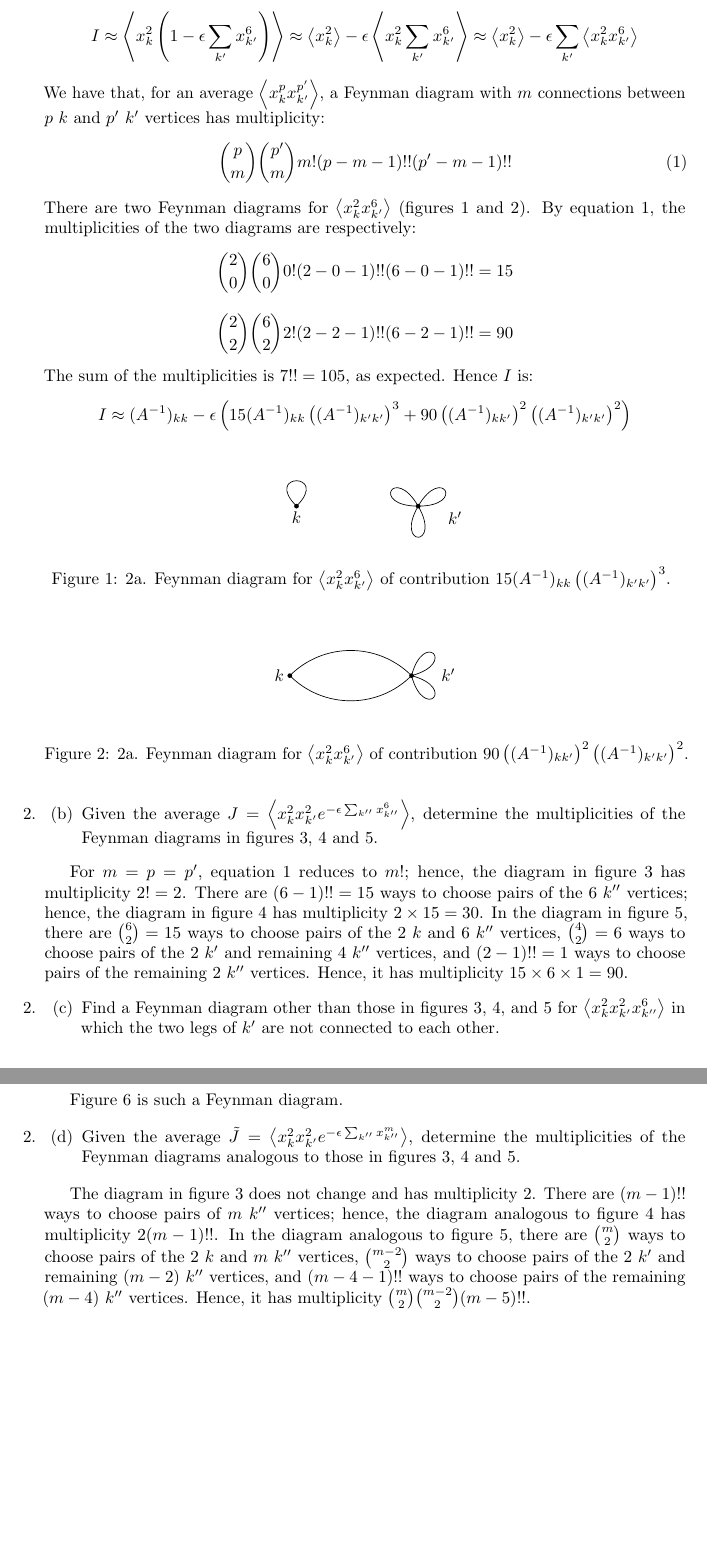
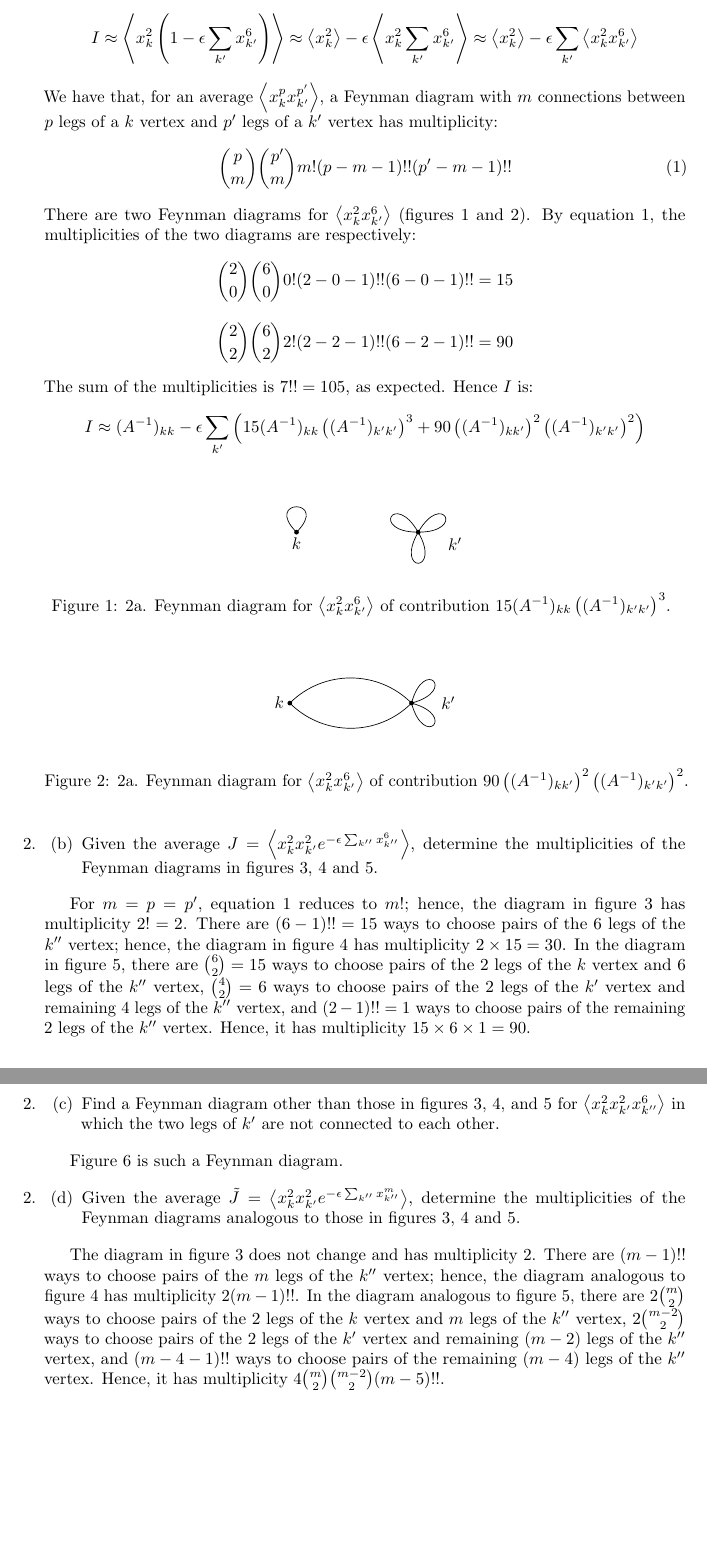
Before and after one commit to tslwn/interactive-ai-cdt, a LaTeX problem sheet (foundation-year/mathm0013-advanced-quantum-theory/homework/homework-2023-12-04/homework-2023-12-04.tex, which reads foundation-year/mathm0013-advanced-quantum-theory/homework/homework-2023-12-04/homework-3.2.tex): two parts of pages 2 and 3 of 3, joined at a grey line, cut so that both start at the same text, the shorter picture padded with empty space. Compiled offline with pdfLaTeX.

Commit message:
[aqt] fix more homework 3 errors

```diff
--- a/foundation-year/mathm0013-advanced-quantum-theory/homework/homework-2023-12-04/homework-3.2.tex
+++ b/foundation-year/mathm0013-advanced-quantum-theory/homework/homework-2023-12-04/homework-3.2.tex
@@ -23,7 +23,8 @@ Hence $I$ is:
   \epsilon \sum_\kp \avg{x_k^2 x_\kp^6}
 \end{equation*}
 We have that, for an average $\avg{x_k^p x_\kp^\pp}$, a Feynman diagram with $m$
-connections between $p$ $k$ and $\pp$ $\kp$ vertices has multiplicity:
+connections between $p$ legs of a $k$ vertex and $\pp$ legs of a $\kp$ vertex
+has multiplicity:
 \begin{equation}{}
   \label{eq:2a-multiplicity}
   \binom{p}{m} \binom{\pp}{m} m\fact (p - m - 1)\doublefact (\pp - m - 1)\doublefact
@@ -41,7 +42,7 @@ The sum of the multiplicities is $7\doublefact = 105$, as expected.
 Hence $I$ is:
 \begin{equation*}
   I \approx
-  (\matr{A}^{-1})_{kk} - \epsilon \left(
+  (\matr{A}^{-1})_{kk} - \epsilon \sum_\kp \left(
   15 (\matr{A}^{-1})_{kk} \left((\matr{A}^{-1})_{\kp\kp}\right)^3 +
   90 \left((\matr{A}^{-1})_{k\kp}\right)^2 \left((\matr{A}^{-1})_{\kp\kp}\right)^2
   \right)
@@ -110,13 +111,14 @@ Hence $I$ is:
 
 For $m = p = \pp$, equation~\ref{eq:2a-multiplicity} reduces to $m\fact$;
 hence, the diagram in figure~\ref{fig:2b1} has multiplicity $2\fact = 2$.
-There are $(6 - 1)\doublefact = 15$ ways to choose pairs of the $6$ $\kpp$
-vertices; hence, the diagram in figure~\ref{fig:2b2} has multiplicity $2 \times
-  15 = 30$.
+There are $(6 - 1)\doublefact = 15$ ways to choose pairs of the $6$ legs of the
+$\kpp$ vertex; hence, the diagram in figure~\ref{fig:2b2} has multiplicity $2
+  \times 15 = 30$.
 In the diagram in figure~\ref{fig:2b3}, there are $\binom{6}{2} = 15$ ways to
-choose pairs of the $2$ $k$ and $6$ $\kpp$ vertices, $\binom{4}{2} = 6$ ways to
-choose pairs of the $2$ $\kp$ and remaining $4$ $\kpp$ vertices, and $(2 -
-  1)\doublefact = 1$ ways to choose pairs of the remaining $2$ $\kpp$ vertices.
+choose pairs of the $2$ legs of the $k$ vertex and $6$ legs of the $\kpp$
+vertex, $\binom{4}{2} = 6$ ways to choose pairs of the $2$ legs of the $\kp$
+vertex and remaining $4$ legs of the $\kpp$ vertex, and $(2 - 1)\doublefact =
+  1$ ways to choose pairs of the remaining $2$ legs of the $\kpp$ vertex.
 Hence, it has multiplicity $15 \times 6 \times 1 = 90$.
 
 \begin{figure}[ht!]
@@ -250,12 +252,14 @@ Figure~\ref{fig:2c} is such a Feynman diagram.
 \end{enumerate}
 
 The diagram in figure~\ref{fig:2b1} does not change and has multiplicity $2$.
-There are $(m - 1)\doublefact$ ways to choose pairs of $m$ $\kpp$ vertices;
-hence, the diagram analogous to figure~\ref{fig:2b2} has multiplicity $2 (m -
-  1)\doublefact$.
-In the diagram analogous to figure~\ref{fig:2b3}, there are $\binom{m}{2}$ ways
-to choose pairs of the $2$ $k$ and $m$ $\kpp$ vertices, $\binom{m - 2}{2}$ ways
-to choose pairs of the $2$ $\kp$ and remaining $(m - 2)$ $\kpp$ vertices, and
-$(m - 4 - 1)\doublefact$ ways to choose pairs of the remaining $(m - 4)$ $\kpp$
-vertices.
-Hence, it has multiplicity $\binom{m}{2} \binom{m - 2}{2} (m - 5)\doublefact$.
+There are $(m - 1)\doublefact$ ways to choose pairs of the $m$ legs of the
+$\kpp$ vertex; hence, the diagram analogous to figure~\ref{fig:2b2} has
+multiplicity $2 (m - 1)\doublefact$.
+In the diagram analogous to figure~\ref{fig:2b3}, there are $2 \binom{m}{2}$
+ways to choose pairs of the $2$ legs of the $k$ vertex and $m$ legs of the
+$\kpp$ vertex, $2 \binom{m - 2}{2}$ ways to choose pairs of the $2$ legs of the
+$\kp$ vertex and remaining $(m - 2)$ legs of the $\kpp$ vertex, and $(m - 4 -
+  1)\doublefact$ ways to choose pairs of the remaining $(m - 4)$ legs of the
+$\kpp$ vertex.
+Hence, it has multiplicity $4 \binom{m}{2} \binom{m - 2}{2} (m -
+  5)\doublefact$.
```
Also changed, not shown: foundation-year/mathm0013-advanced-quantum-theory/homework/homework-2023-12-04/homework-2023-12-04.pdf.
